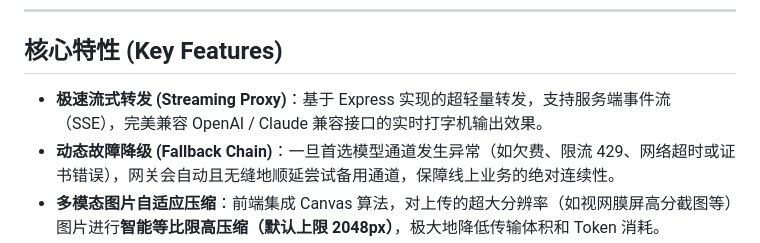
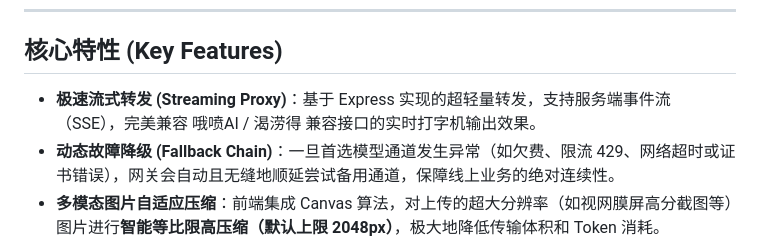
Before and after one commit to Aquarius-0455/LlmBridge-Kernel, a Markdown page: README.md, the part around the change. Drawn GitHub-style.

```diff
--- a/README.md
+++ b/README.md
@@ -8,7 +8,7 @@
 
 ## 核心特性 (Key Features)
 
-*   **极速流式转发 (Streaming Proxy)**：基于 Express 实现的超轻量转发，支持服务端事件流（SSE），完美兼容 OpenAI / Claude 兼容接口的实时打字机输出效果。
+*   **极速流式转发 (Streaming Proxy)**：基于 Express 实现的超轻量转发，支持服务端事件流（SSE），完美兼容 哦喷AI / 渴涝得 兼容接口的实时打字机输出效果。
 *   **动态故障降级 (Fallback Chain)**：一旦首选模型通道发生异常（如欠费、限流 429、网络超时或证书错误），网关会自动且无缝地顺延尝试备用通道，保障线上业务的绝对连续性。
 *   **多模态图片自适应压缩**：前端集成 Canvas 算法，对上传的超大分辨率（如视网膜屏高分截图等）图片进行**智能等比限高压缩（默认上限 2048px）**，极大地降低传输体积和 Token 消耗。
 *   **极简暗黑视窗面板 (Sleek UI Panel)**：
```
